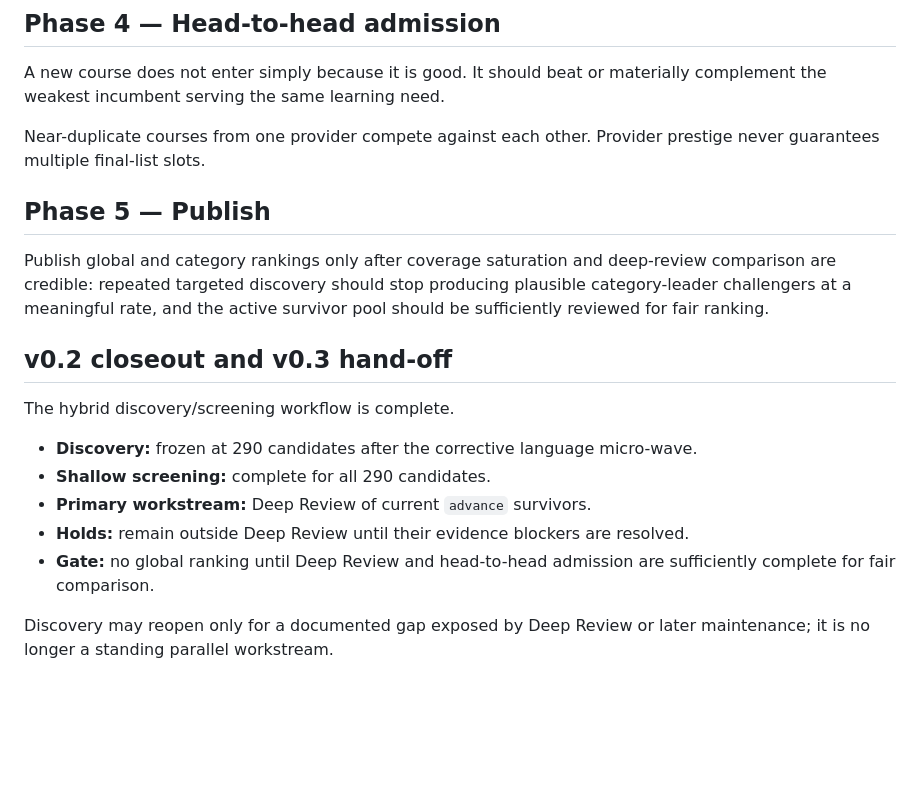
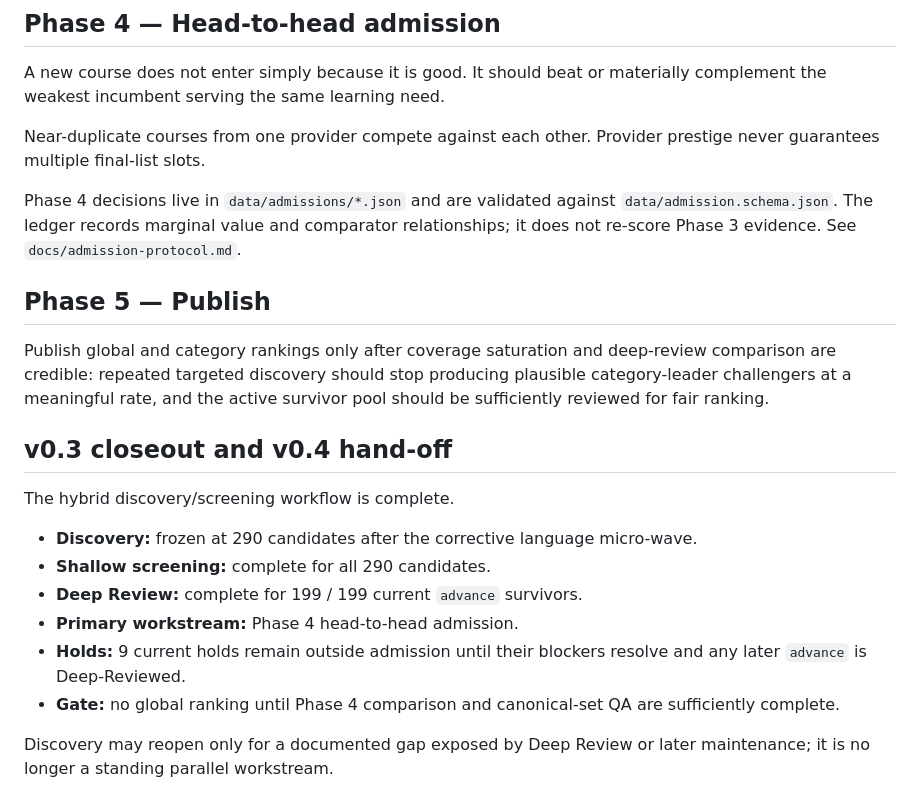
Before and after one commit to Blackspirits/open-learning-index, a Markdown page: docs/research-protocol.md, the part around the change. GitHub-like rendering; blank space fills up the shorter version.

Commit message:
Hand off research protocol to Phase 4

```diff
--- a/docs/research-protocol.md
+++ b/docs/research-protocol.md
@@ -84,19 +84,22 @@ A new course does not enter simply because it is good. It should beat or materia
 
 Near-duplicate courses from one provider compete against each other. Provider prestige never guarantees multiple final-list slots.
 
+Phase 4 decisions live in `data/admissions/*.json` and are validated against `data/admission.schema.json`. The ledger records marginal value and comparator relationships; it does not re-score Phase 3 evidence. See `docs/admission-protocol.md`.
+
 ## Phase 5 — Publish
 
 Publish global and category rankings only after coverage saturation and deep-review comparison are credible: repeated targeted discovery should stop producing plausible category-leader challengers at a meaningful rate, and the active survivor pool should be sufficiently reviewed for fair ranking.
 
-## v0.2 closeout and v0.3 hand-off
+## v0.3 closeout and v0.4 hand-off
 
 The hybrid discovery/screening workflow is complete.
 
 - **Discovery:** frozen at 290 candidates after the corrective language micro-wave.
 - **Shallow screening:** complete for all 290 candidates.
-- **Primary workstream:** Deep Review of current `advance` survivors.
-- **Holds:** remain outside Deep Review until their evidence blockers are resolved.
-- **Gate:** no global ranking until Deep Review and head-to-head admission are sufficiently complete for fair comparison.
+- **Deep Review:** complete for 199 / 199 current `advance` survivors.
+- **Primary workstream:** Phase 4 head-to-head admission.
+- **Holds:** 9 current holds remain outside admission until their blockers resolve and any later `advance` is Deep-Reviewed.
+- **Gate:** no global ranking until Phase 4 comparison and canonical-set QA are sufficiently complete.
 
 Discovery may reopen only for a documented gap exposed by Deep Review or later maintenance; it is no longer a standing parallel workstream.
 
```
